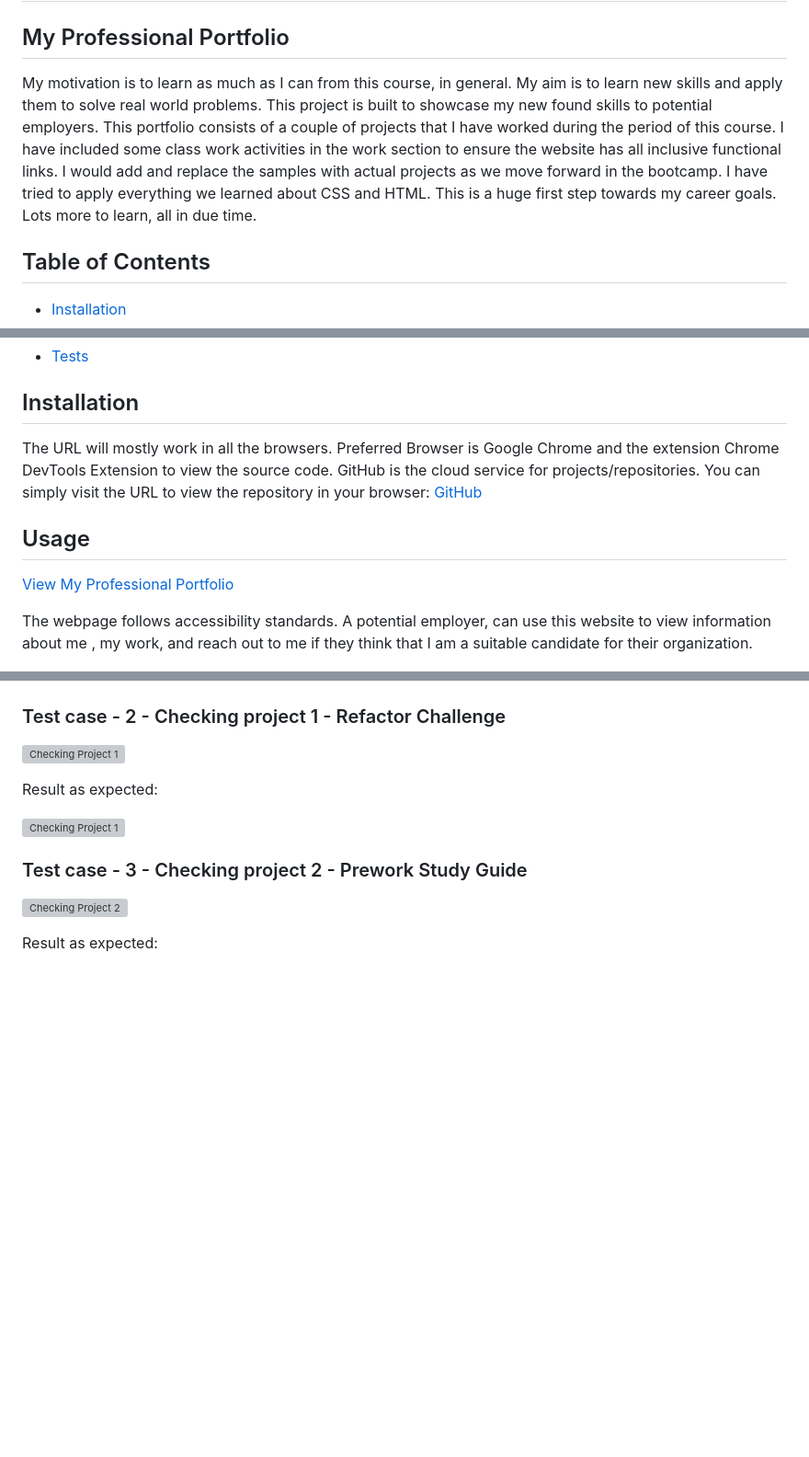
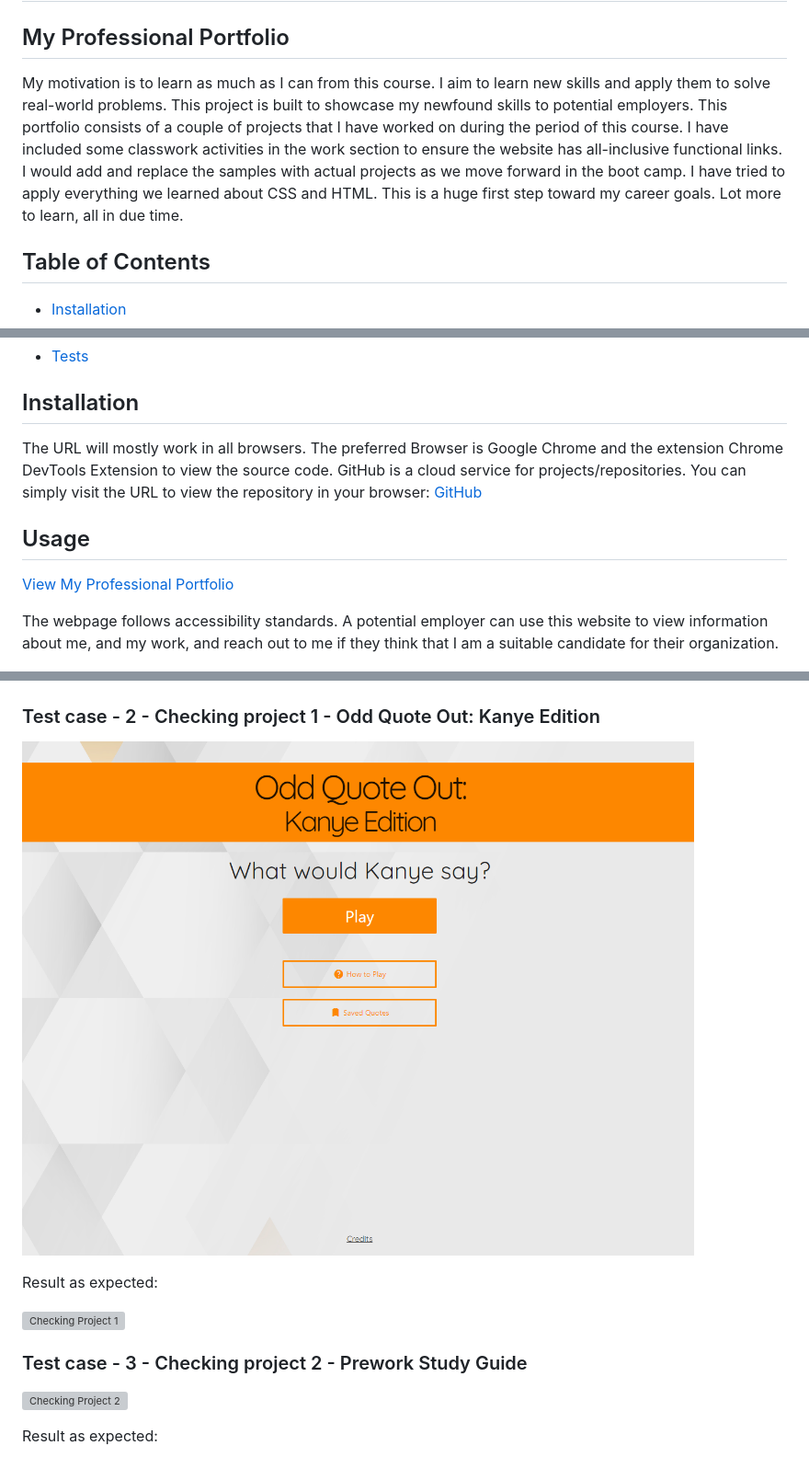
Before and after one commit to hafsah1976/Week2Challenge-portfolio, a Markdown page: README.md, 3 parts joined by grey strips. Shown at 92% size. Drawn GitHub-style; blank space fills up the shorter version; grey boxes are pictures that could not be loaded.

```diff
--- a/README.md
+++ b/README.md
@@ -2,7 +2,7 @@
 
 ## My Professional Portfolio
 
-My motivation is to learn as much as I can from this course, in general. My aim is to learn new skills and apply them to solve real world problems. This project is built to showcase my new found skills to potential employers. This portfolio consists of a couple of projects that I have worked during the period of this course. I have included some class work activities in the work section to ensure the website has all inclusive functional links. I would add and replace the samples with actual projects as we move forward in the bootcamp. I have tried to apply everything we learned about CSS and HTML. This is a huge first step towards my career goals. Lots more to learn, all in due time.
+My motivation is to learn as much as I can from this course. I aim to learn new skills and apply them to solve real-world problems. This project is built to showcase my newfound skills to potential employers. This portfolio consists of a couple of projects that I have worked on during the period of this course. I have included some classwork activities in the work section to ensure the website has all-inclusive functional links. I would add and replace the samples with actual projects as we move forward in the boot camp. I have tried to apply everything we learned about CSS and HTML. This is a huge first step toward my career goals. Lot more to learn, all in due time.
 
 ## Table of Contents
 
@@ -18,13 +18,13 @@ My motivation is to learn as much as I can from this course, in general. My aim
 
 ## Installation
 
-The URL will mostly work in all the browsers. Preferred Browser is Google Chrome and the extension Chrome DevTools Extension to view the source code. GitHub is the cloud service for projects/repositories. You can simply visit the URL to view the repository in your browser: [GitHub](https://github.com/hafsah1976/hafsah-professional-portfolio)
+The URL will mostly work in all browsers. The preferred Browser is Google Chrome and the extension Chrome DevTools Extension to view the source code. GitHub is a cloud service for projects/repositories. You can simply visit the URL to view the repository in your browser: [GitHub](https://github.com/hafsah1976/hafsah-professional-portfolio)
 
 ## Usage
 
 [View My Professional Portfolio](https://hafsah1976.github.io/hafsah-professional-portfolio/)
 
-The webpage follows accessibility standards. A potential employer, can use this website  to view information about me , my work, and reach out to me if they think that I am a suitable candidate for their organization.
+The webpage follows accessibility standards. A potential employer can use this website  to view information about me, and my work, and reach out to me if they think that I am a suitable candidate for their organization.
 
 ![SCREENSHOT](assets/images/PORTFOLIO-SCREENSHOT.jpg)
 
@@ -60,9 +60,9 @@ Result as expected:
 
 ![SCREENSHOT](assets/images/RESUME.png)
 
-### Test case - 2 - Checking project 1 - Refactor Challenge
+### Test case - 2 - Checking project 1 - Odd Quote Out: Kanye Edition
 
-![Checking Project 1](assets/images/project-1.png)
+![Checking Project 1](assets/images/OQO-KE.png)
 
 Result as expected:
 
```
Also changed, not shown: other parts of README.md (+1 -1 lines).
